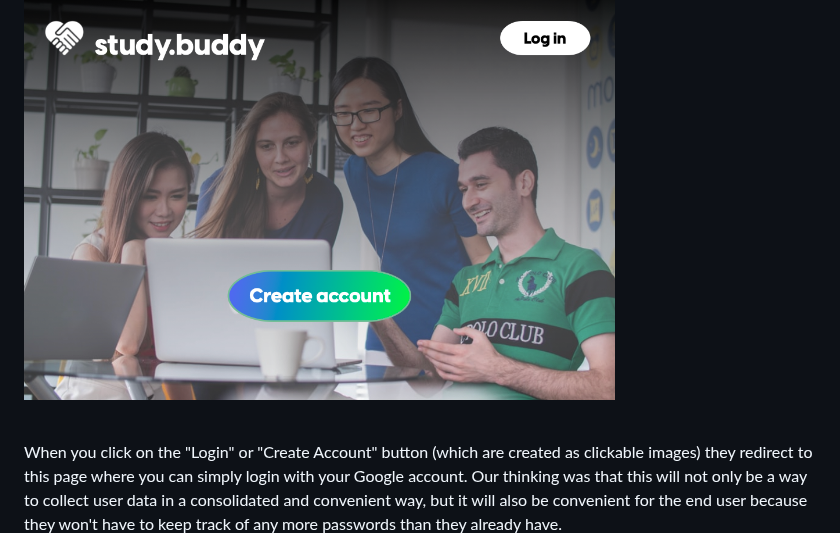
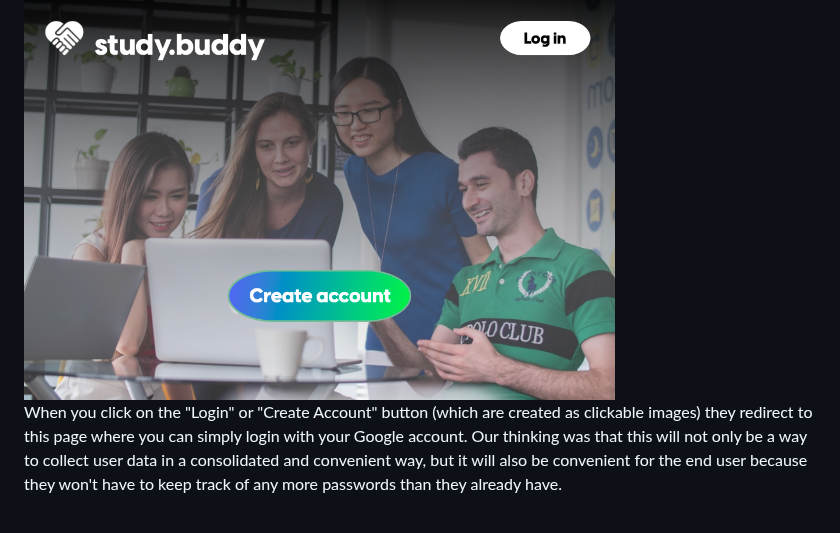
Before and after one commit to lilyichise/termproject2023spring, a Markdown page: README.md, the part around the change. Rendered like a GitHub page.

```diff
--- a/README.md
+++ b/README.md
@@ -94,8 +94,8 @@ When working on the frontend, we went in understanding that we are total newbs,
   <div style="display:flex;justify-content:center;">
     <img src="project_images/studymainpage.png" alt="mockup website homepage" title="Mockup Website Homepage" height="400" style="max-width:100%;">
   </div>
+When you click on the "Login" or "Create Account" button (which are created as clickable images) they redirect to this page where you can simply login with your Google account. Our thinking was that this will not only be a way to collect user data in a consolidated and convenient way, but it will also be convenient for the end user because they won't have to keep track of any more passwords than they already have.
 <p>&nbsp;</p>
-When you click on the "Login" or "Create Account" button (which are created as clickable images) they redirect to this page where you can simply login with your Google account. Our thinking was that this will not only be a way to collect user data in a consolidated and convenient way, but it will also be convenient for the end user because they won't have to keep track of any more passwords than they already have.
   <div style="display:flex;justify-content:center;">
     <img src="project_images/studyloginpage.png" alt="mockup website login" title="Mockup Website Login" height="400" style="max-width:100%;">
   </div>
```
